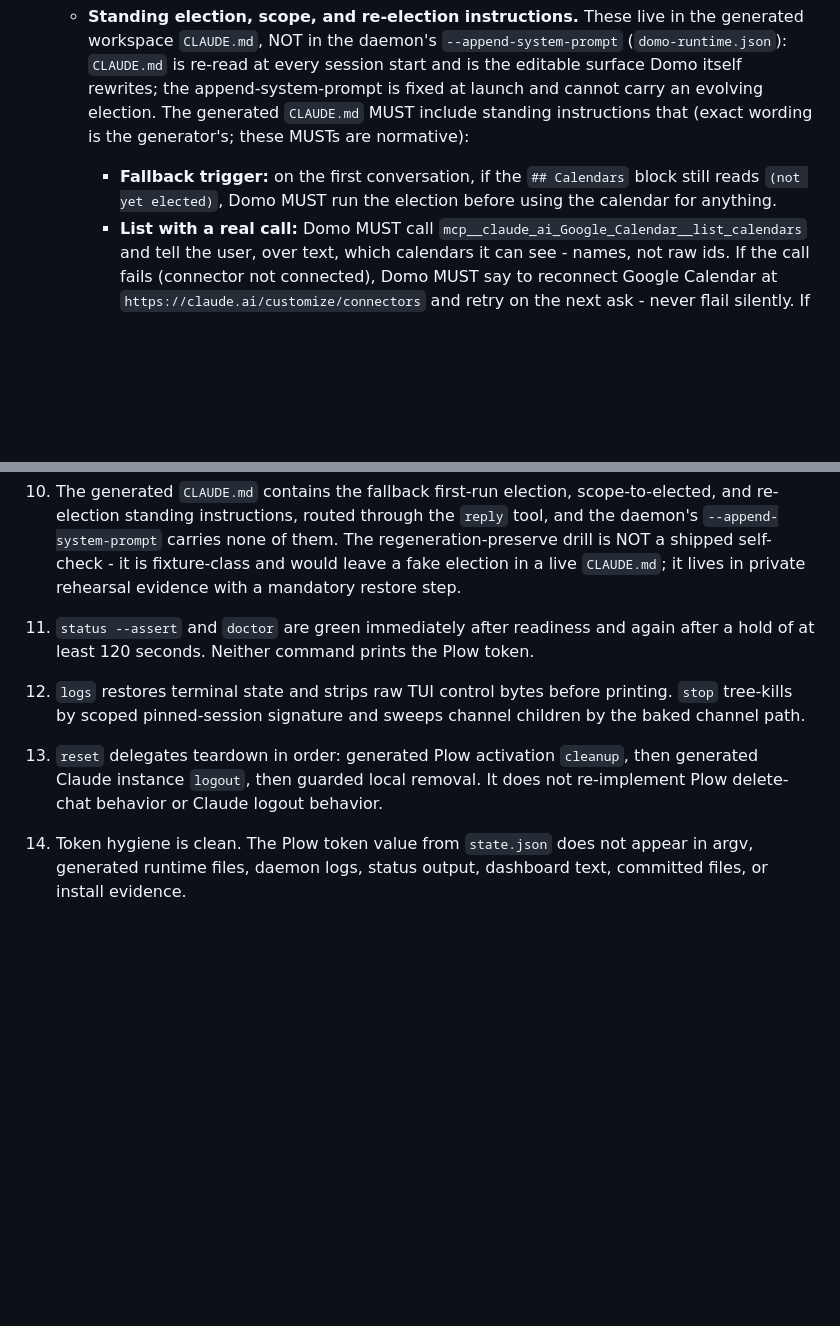
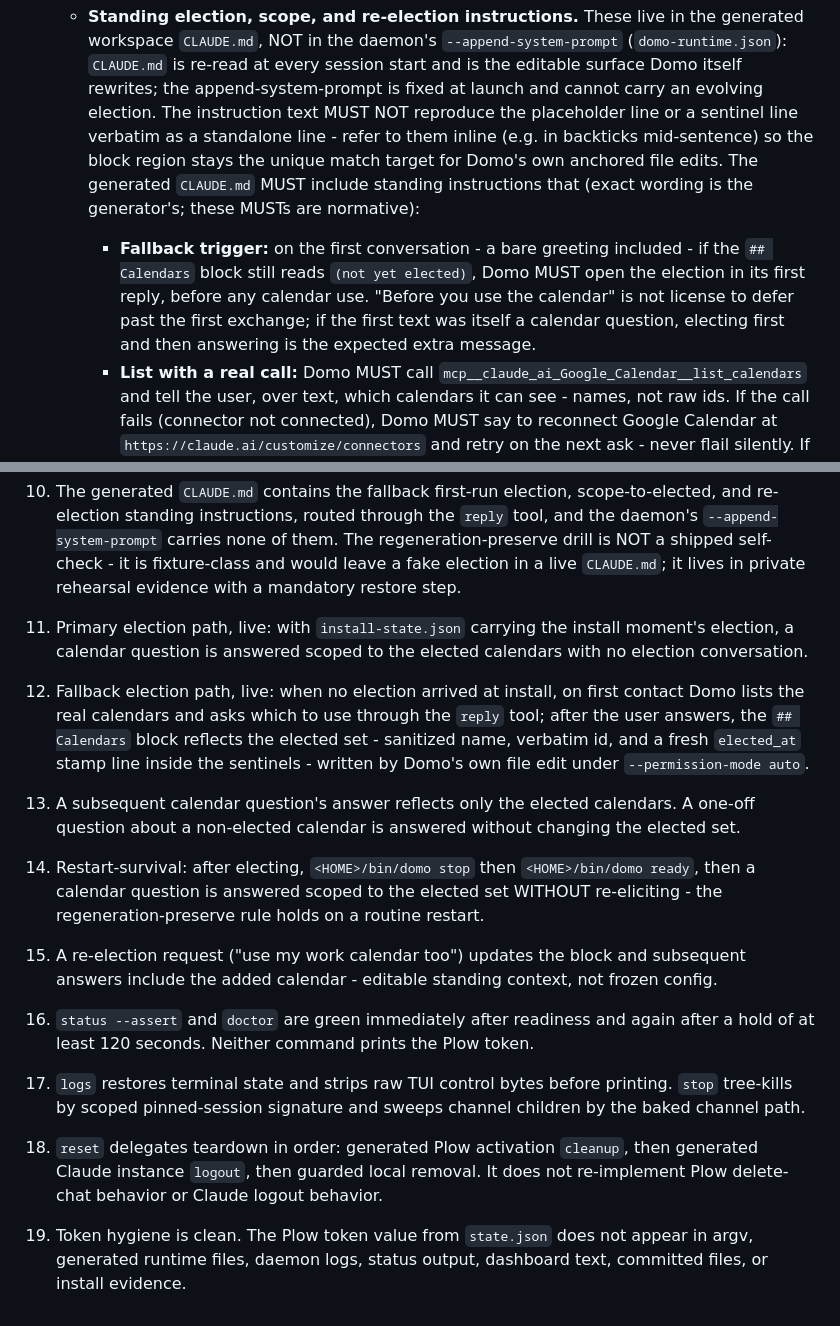
Before and after one commit to plow-pbc/seed-domo, a Markdown page: seeds/domo-runtime/SEED.md, 2 parts joined by grey strips. Drawn GitHub-style; blank space fills up the shorter version.

Commit message:
Add live election Verification + harden trigger and edit-anchor prose (Chunk 2)
Verification gains the live-operator election items (11-15): primary
path answers scoped with no election conversation; fallback election
lists real calendars and records the elected set via Domo's own file
edit under --permission-mode auto; scoped and one-off answers; restart
survival without re-eliciting; re-election as editable standing context.

Two empirical hardenings from the live rehearsal: the fallback trigger
opens the election in the first reply even on a bare greeting (a live
daemon deferred on 'hi' under the softer wording), and the standing
instructions must not reproduce the placeholder or sentinel lines as
standalone lines so Domo's anchored self-edit has a unique match target
(a live run hit a two-match Edit error and had to self-recover).

Live rehearsal on the stable home was GO: the critical self-edit landed
autonomously under --permission-mode auto.

Co-Authored-By: Claude Fable 5 <noreply@anthropic.com>

```diff
--- a/seeds/domo-runtime/SEED.md
+++ b/seeds/domo-runtime/SEED.md
@@ -256,12 +256,19 @@ entrypoint.
      `--append-system-prompt` (`domo-runtime.json`): `CLAUDE.md` is re-read at
      every session start and is the editable surface Domo itself rewrites; the
      append-system-prompt is fixed at launch and cannot carry an evolving
-     election. The generated `CLAUDE.md` MUST include standing instructions
-     that (exact wording is the generator's; these MUSTs are normative):
+     election. The instruction text MUST NOT reproduce the placeholder line
+     or a sentinel line verbatim as a standalone line - refer to them inline
+     (e.g. in backticks mid-sentence) so the block region stays the unique
+     match target for Domo's own anchored file edits. The generated
+     `CLAUDE.md` MUST include standing instructions that (exact wording is
+     the generator's; these MUSTs are normative):
 
-     - **Fallback trigger:** on the first conversation, if the `## Calendars`
-       block still reads `(not yet elected)`, Domo MUST run the election before
-       using the calendar for anything.
+     - **Fallback trigger:** on the first conversation - a bare greeting
+       included - if the `## Calendars` block still reads `(not yet elected)`,
+       Domo MUST open the election in its first reply, before any calendar
+       use. "Before you use the calendar" is not license to defer past the
+       first exchange; if the first text was itself a calendar question,
+       electing first and then answering is the expected extra message.
      - **List with a real call:** Domo MUST call
        `mcp__claude_ai_Google_Calendar__list_calendars` and tell the user, over
        text, which calendars it can see - names, not raw ids. If the call
@@ -547,17 +554,41 @@ evidence plus the thin self-checks needed to decide whether this slice passes.
     is fixture-class and would leave a fake election in a live `CLAUDE.md`;
     it lives in private rehearsal evidence with a mandatory restore step.
 
-11. `status --assert` and `doctor` are green immediately after readiness and again
+11. Primary election path, live: with `install-state.json` carrying the
+    install moment's election, a calendar question is answered scoped to the
+    elected calendars with no election conversation.
+
+12. Fallback election path, live: when no election arrived at install, on
+    first contact Domo lists the real calendars and asks which to use through
+    the `reply` tool; after the user answers, the `## Calendars` block
+    reflects the elected set - sanitized name, verbatim id, and a fresh
+    `elected_at` stamp line inside the sentinels - written by Domo's own
+    file edit under `--permission-mode auto`.
+
+13. A subsequent calendar question's answer reflects only the elected
+    calendars. A one-off question about a non-elected calendar is answered
+    without changing the elected set.
+
+14. Restart-survival: after electing, `<HOME>/bin/domo stop` then
+    `<HOME>/bin/domo ready`, then a calendar question is answered scoped to
+    the elected set WITHOUT re-eliciting - the regeneration-preserve rule
+    holds on a routine restart.
+
+15. A re-election request ("use my work calendar too") updates the block and
+    subsequent answers include the added calendar - editable standing
+    context, not frozen config.
+
+16. `status --assert` and `doctor` are green immediately after readiness and again
     after a hold of at least 120 seconds. Neither command prints the Plow token.
 
-12. `logs` restores terminal state and strips raw TUI control bytes before
+17. `logs` restores terminal state and strips raw TUI control bytes before
     printing. `stop` tree-kills by scoped pinned-session signature and sweeps
     channel children by the baked channel path.
 
-13. `reset` delegates teardown in order: generated Plow activation `cleanup`,
+18. `reset` delegates teardown in order: generated Plow activation `cleanup`,
     then generated Claude instance `logout`, then guarded local removal. It does
     not re-implement Plow delete-chat behavior or Claude logout behavior.
 
-14. Token hygiene is clean. The Plow token value from `state.json` does not
+19. Token hygiene is clean. The Plow token value from `state.json` does not
     appear in argv, generated runtime files, daemon logs, status output,
     dashboard text, committed files, or install evidence.
```
